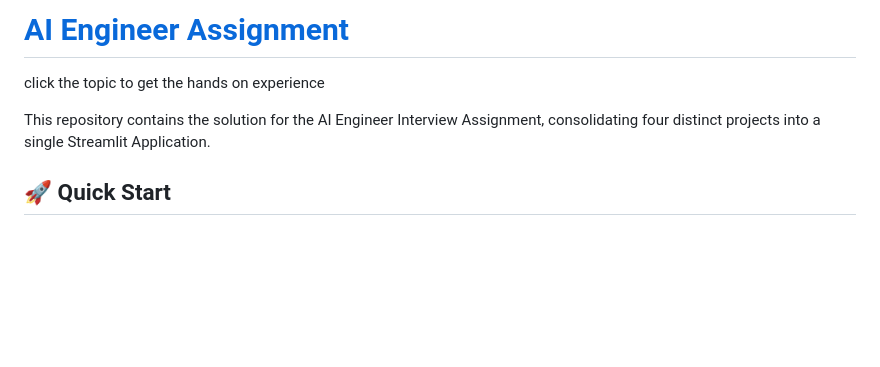
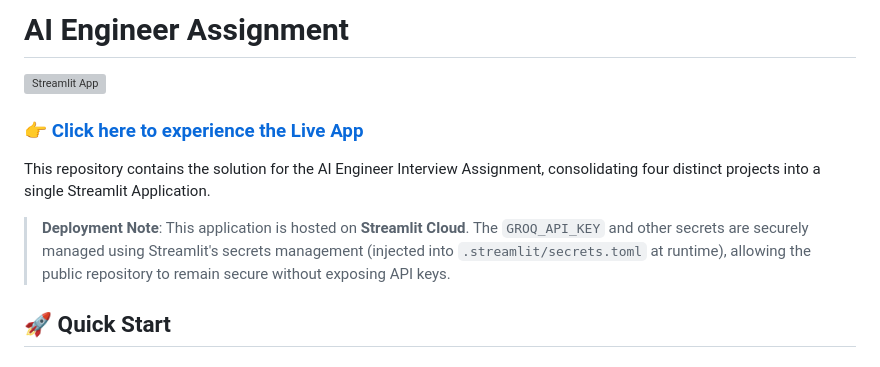
Before and after one commit to mhdafrith/ever-quint-assignment, a Markdown page: README.md, the part around the change. Drawn GitHub-style; blank space fills up the shorter version; grey boxes are pictures that could not be loaded.

Commit message:
Update README with live demo link and deployment details

```diff
--- a/README.md
+++ b/README.md
@@ -1,8 +1,12 @@
-# [AI Engineer Assignment](https://ever-quint-assignment.streamlit.app)
-click the topic to get the hands on experience
+# AI Engineer Assignment
 
+[![Streamlit App](https://static.streamlit.io/badges/streamlit_badge_black_white.svg)](https://ever-quint-assignment.streamlit.app)
+
+### 👉 **[Click here to experience the Live App](https://ever-quint-assignment.streamlit.app)**
 
 This repository contains the solution for the AI Engineer Interview Assignment, consolidating four distinct projects into a single Streamlit Application.
+
+> **Deployment Note**: This application is hosted on **Streamlit Cloud**. The `GROQ_API_KEY` and other secrets are securely managed using Streamlit's secrets management (injected into `.streamlit/secrets.toml` at runtime), allowing the public repository to remain secure without exposing API keys.
 
 ## 🚀 Quick Start
 
```
